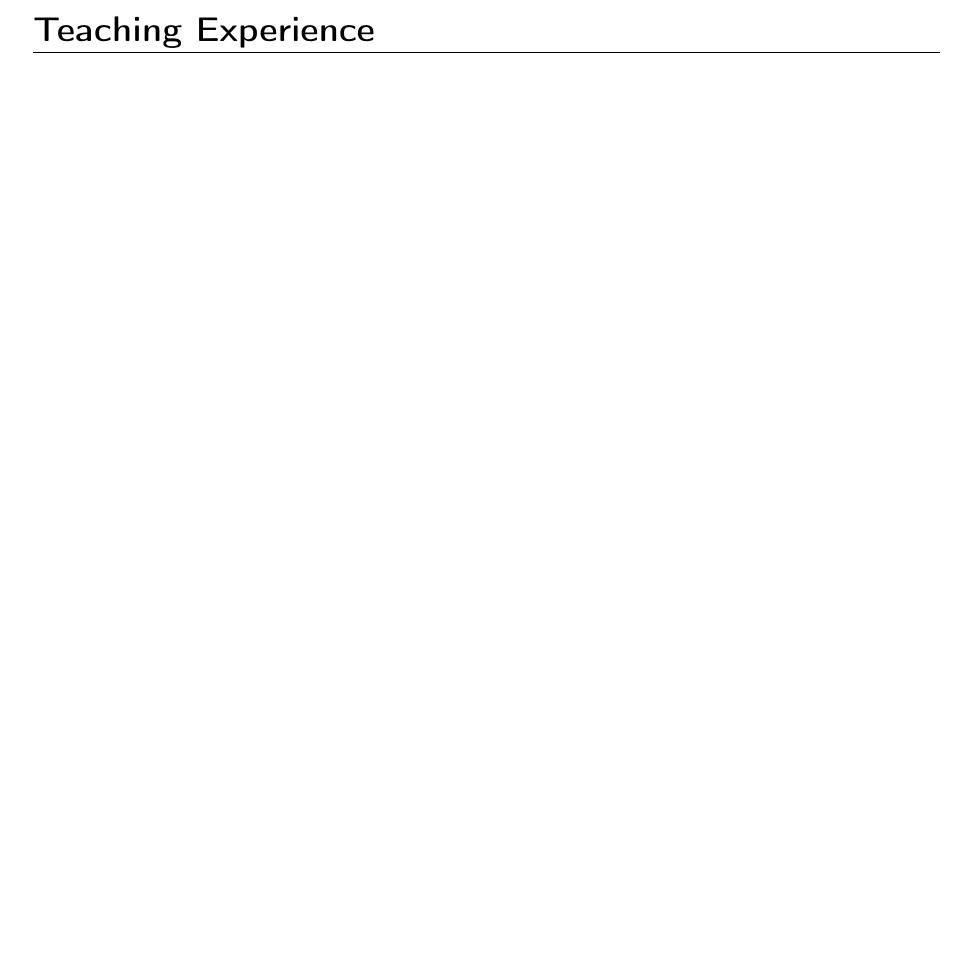
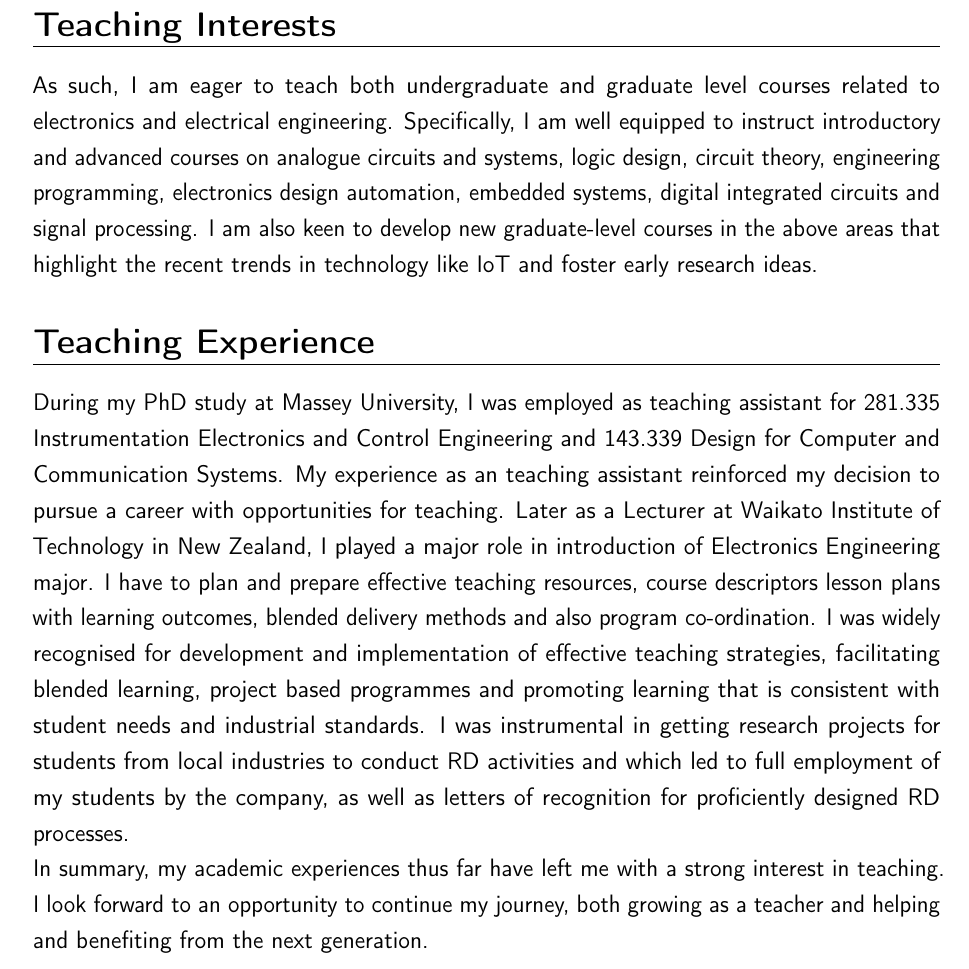
Before and after one commit to anuroop1024/Teaching_Statement, a LaTeX CV (main.tex): part of page 1 of 2 before the commit and part of page 2 of 2 after it, cut so that both start at the same text, the shorter picture padded with empty space. Compiled offline with pdfLaTeX.

Commit message:
Updates from ShareLaTeX

```diff
--- a/main.tex
+++ b/main.tex
@@ -4,6 +4,7 @@
 \moderncvstyle{banking} % CV theme - options include: 'casual' (default), 'classic', 'oldstyle' and 'banking'
 \moderncvcolor{blue} % CV color - options include: 'blue' (default), 'orange', 'green', 'red', 'purple', 'grey' and 'black'
 
+\setlength{\parskip}{3em}
 \usepackage{tgtermes}
 \usepackage{setspace}
 \usepackage{lettrine}
@@ -40,13 +41,21 @@ it is naturally difficult to discuss all aspects of the topic in class and hence
 beyond what is taught in the classroom. Also, with the wealth of resources available online and elsewhere,
 it is key to give students the opportunity to explore and collaborate through relevant open-ended projects.
 \end{enumerate}
+
+%----------------------------------------------------------------------------------------
 Through these principles, I strongly believe that I would be able to effectively deliver the course content and
 exceed expectations as a course instructor. I also think teaching would reinforce my understanding of the
 subject and my interaction with a diverse set of students can lead to interesting research directions.
 %----------------------------------------------------------------------------------------
+\section{Teaching Interests}
+As such, I am eager to teach both undergraduate and graduate level courses related
+to electronics and electrical engineering. Specifically, I am well equipped to instruct introductory and advanced
+courses on analogue circuits and systems, logic design, circuit theory, engineering programming, electronics design automation, embedded systems, digital integrated circuits and signal processing. I am also keen to develop new graduate-level courses in the above areas that highlight the recent trends in technology like IoT and foster early research ideas.
+
+%----------------------------------------------------------------------------------------
 \section{Teaching Experience}
-xxxxx
-\begin{enumerate}
+During my PhD study at Massey University, I was  employed as teaching assistant for 281.335 Instrumentation Electronics and Control Engineering and 143.339 Design for Computer and Communication Systems. My experience as an teaching assistant reinforced my decision to pursue a career with opportunities for teaching.  Later as a Lecturer at Waikato Institute of Technology in New Zealand, I played a major role in introduction of Electronics Engineering major. I have to plan and prepare effective teaching resources, course descriptors lesson plans with learning outcomes, blended delivery methods and also program co-ordination. I was widely recognised for development and implementation of effective teaching strategies, facilitating blended learning, project based programmes and promoting learning that is consistent with student needs and industrial standards. I was instrumental in getting research projects for students from local industries to conduct R&D activities and which led to full employment of my students by the company, as well as letters of recognition for proficiently designed R&D processes.
 
-\item \textbf{.} \par
-\item \textbf{.}\par
+In summary, my academic experiences thus far have left me with a strong interest in teaching. I look
+forward to an opportunity to continue my journey, both growing as a teacher and helping and benefiting
+from the next generation.
```
Also changed, not shown: main.tex (3 more changed lines).
